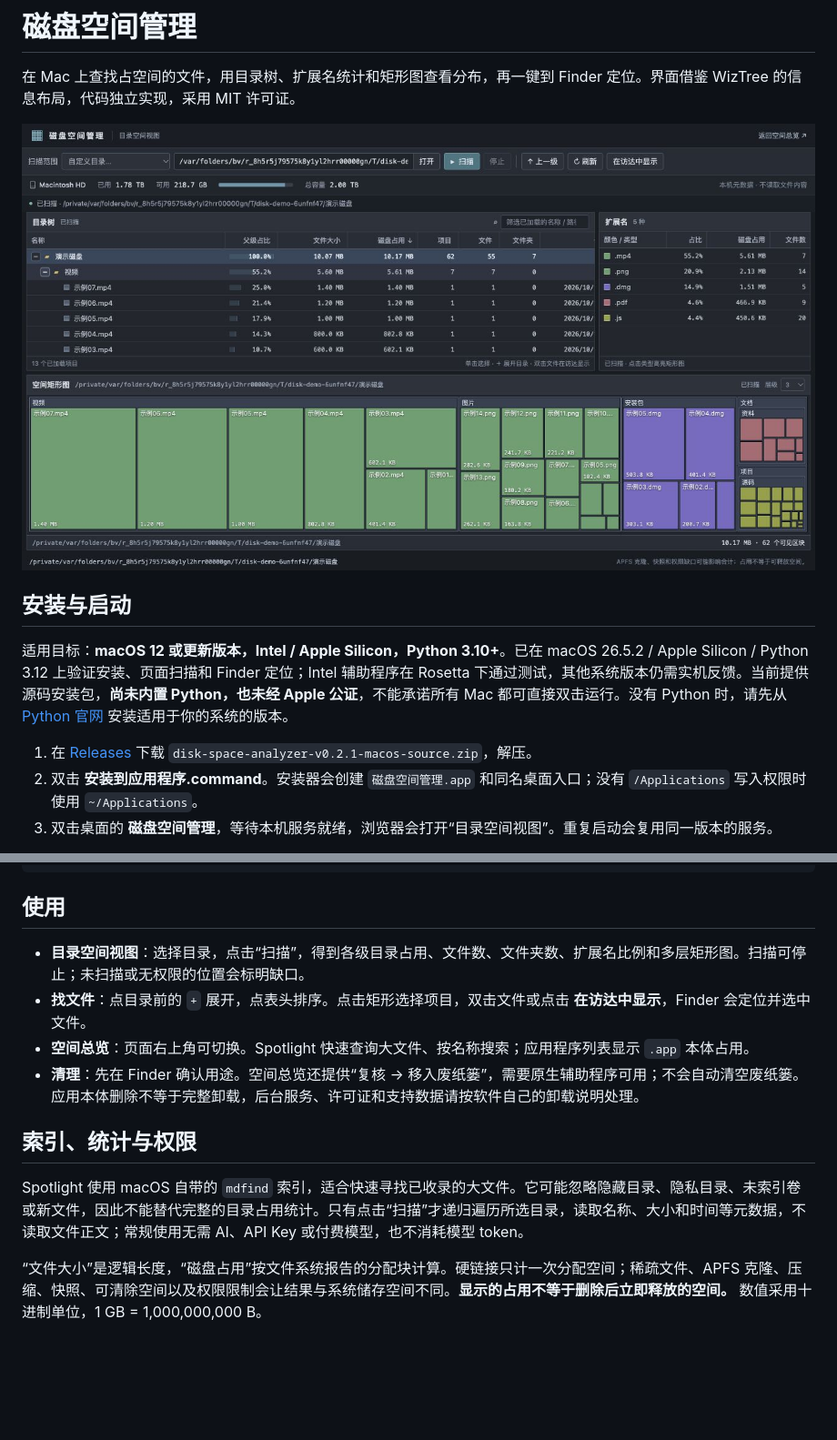
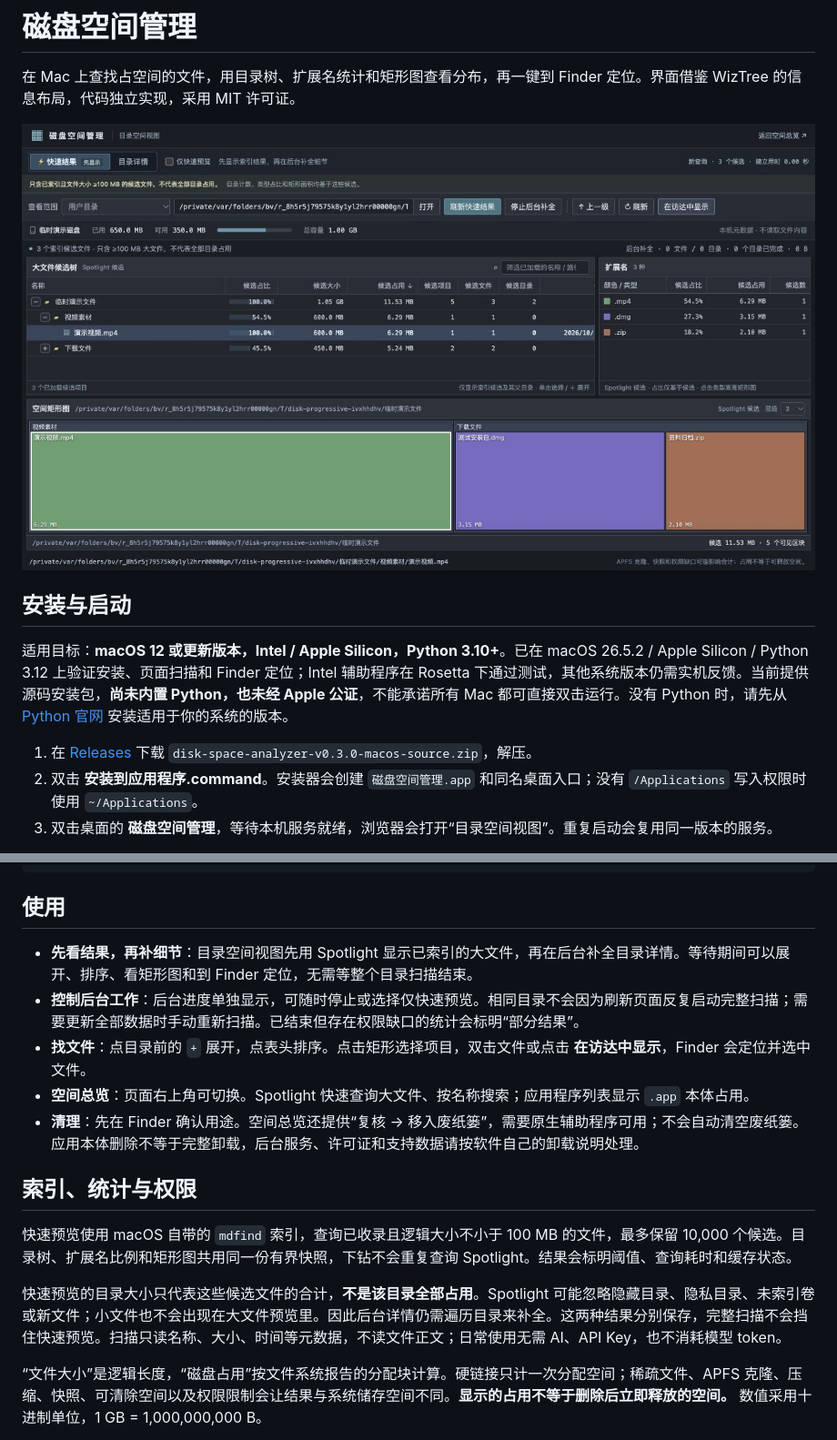
Before and after one commit to mli-chwy/mac-disk-space-cleaner, a Markdown page: README.md, 2 parts joined by grey strips. Shown: that part at 91% size. Drawn GitHub-style; pictures changed too: docs/classic-preview.jpg; blank space fills up the shorter version.

Commit message:
feat: show Spotlight preview before background directory scan

```diff
--- a/README.md
+++ b/README.md
@@ -8,7 +8,7 @@
 
 适用目标：**macOS 12 或更新版本，Intel / Apple Silicon，Python 3.10+**。已在 macOS 26.5.2 / Apple Silicon / Python 3.12 上验证安装、页面扫描和 Finder 定位；Intel 辅助程序在 Rosetta 下通过测试，其他系统版本仍需实机反馈。当前提供源码安装包，**尚未内置 Python，也未经 Apple 公证**，不能承诺所有 Mac 都可直接双击运行。没有 Python 时，请先从 [Python 官网](https://www.python.org/downloads/macos/) 安装适用于你的系统的版本。
 
-1. 在 [Releases](https://github.com/mli-chwy/mac-disk-space-cleaner/releases) 下载 `disk-space-analyzer-v0.2.1-macos-source.zip`，解压。
+1. 在 [Releases](https://github.com/mli-chwy/mac-disk-space-cleaner/releases) 下载 `disk-space-analyzer-v0.3.0-macos-source.zip`，解压。
 2. 双击 **安装到应用程序.command**。安装器会创建 `磁盘空间管理.app` 和同名桌面入口；没有 `/Applications` 写入权限时使用 `~/Applications`。
 3. 双击桌面的 **磁盘空间管理**，等待本机服务就绪，浏览器会打开“目录空间视图”。重复启动会复用同一版本的服务。
 
@@ -22,14 +22,17 @@ python3 launcher.py
 
 ## 使用
 
-- **目录空间视图**：选择目录，点击“扫描”，得到各级目录占用、文件数、文件夹数、扩展名比例和多层矩形图。扫描可停止；未扫描或无权限的位置会标明缺口。
+- **先看结果，再补细节**：目录空间视图先用 Spotlight 显示已索引的大文件，再在后台补全目录详情。等待期间可以展开、排序、看矩形图和到 Finder 定位，无需等整个目录扫描结束。
+- **控制后台工作**：后台进度单独显示，可随时停止或选择仅快速预览。相同目录不会因为刷新页面反复启动完整扫描；需要更新全部数据时手动重新扫描。已结束但存在权限缺口的统计会标明“部分结果”。
 - **找文件**：点目录前的 `+` 展开，点表头排序。点击矩形选择项目，双击文件或点击 **在访达中显示**，Finder 会定位并选中文件。
 - **空间总览**：页面右上角可切换。Spotlight 快速查询大文件、按名称搜索；应用程序列表显示 `.app` 本体占用。
 - **清理**：先在 Finder 确认用途。空间总览还提供“复核 → 移入废纸篓”，需要原生辅助程序可用；不会自动清空废纸篓。应用本体删除不等于完整卸载，后台服务、许可证和支持数据请按软件自己的卸载说明处理。
 
 ## 索引、统计与权限
 
-Spotlight 使用 macOS 自带的 `mdfind` 索引，适合快速寻找已收录的大文件。它可能忽略隐藏目录、隐私目录、未索引卷或新文件，因此不能替代完整的目录占用统计。只有点击“扫描”才递归遍历所选目录，读取名称、大小和时间等元数据，不读取文件正文；常规使用无需 AI、API Key 或付费模型，也不消耗模型 token。
+快速预览使用 macOS 自带的 `mdfind` 索引，查询已收录且逻辑大小不小于 100 MB 的文件，最多保留 10,000 个候选。目录树、扩展名比例和矩形图共用同一份有界快照，下钻不会重复查询 Spotlight。结果会标明阈值、查询耗时和缓存状态。
+
+快速预览的目录大小只代表这些候选文件的合计，**不是该目录全部占用**。Spotlight 可能忽略隐藏目录、隐私目录、未索引卷或新文件；小文件也不会出现在大文件预览里。因此后台详情仍需遍历目录来补全。这两种结果分别保存，完整扫描不会挡住快速预览。扫描只读名称、大小、时间等元数据，不读文件正文；日常使用无需 AI、API Key，也不消耗模型 token。
 
 “文件大小”是逻辑长度，“磁盘占用”按文件系统报告的分配块计算。硬链接只计一次分配空间；稀疏文件、APFS 克隆、压缩、快照、可清除空间以及权限限制会让结果与系统储存空间不同。**显示的占用不等于删除后立即释放的空间。** 数值采用十进制单位，1 GB = 1,000,000,000 B。
 
```
Also changed, not shown: other parts of README.md (+1 -1 lines), CHANGELOG.md (+7 -0 lines), 8 other files.
